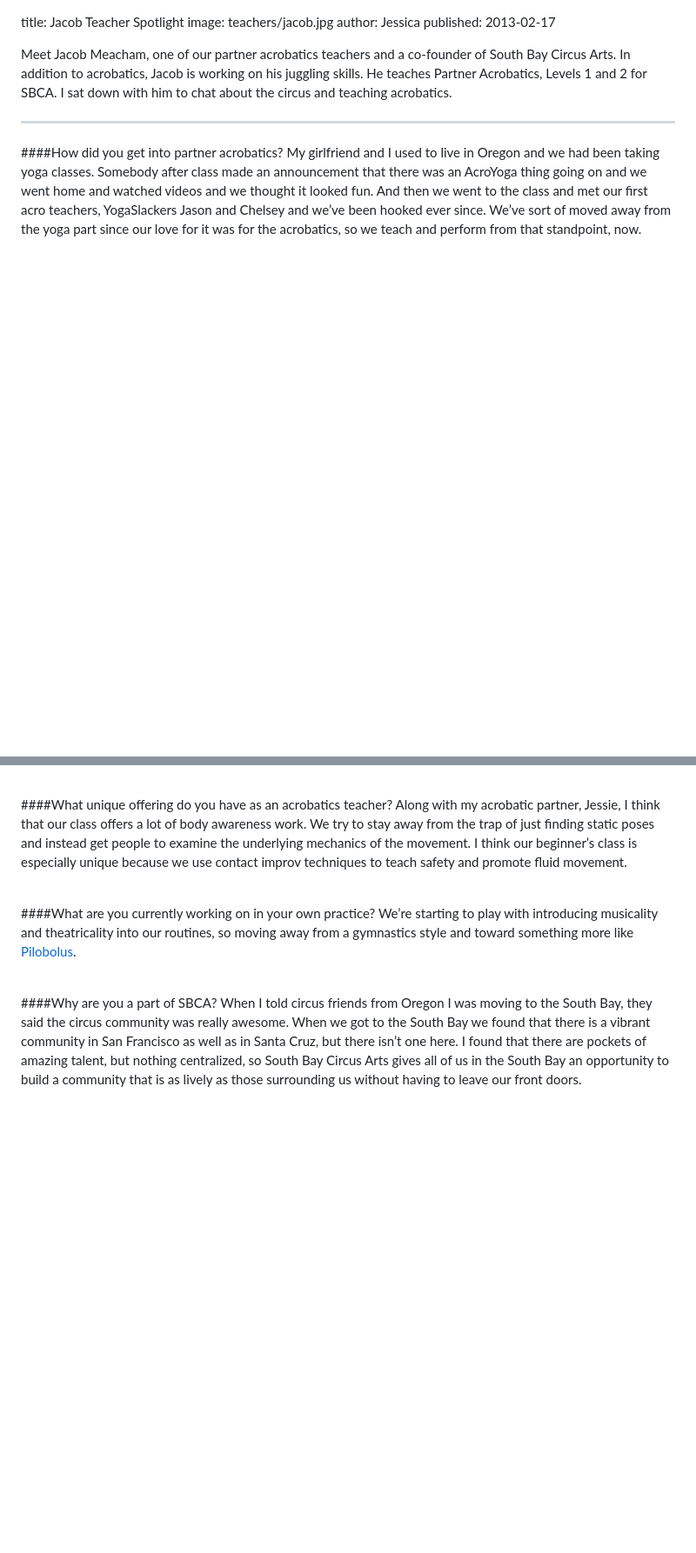
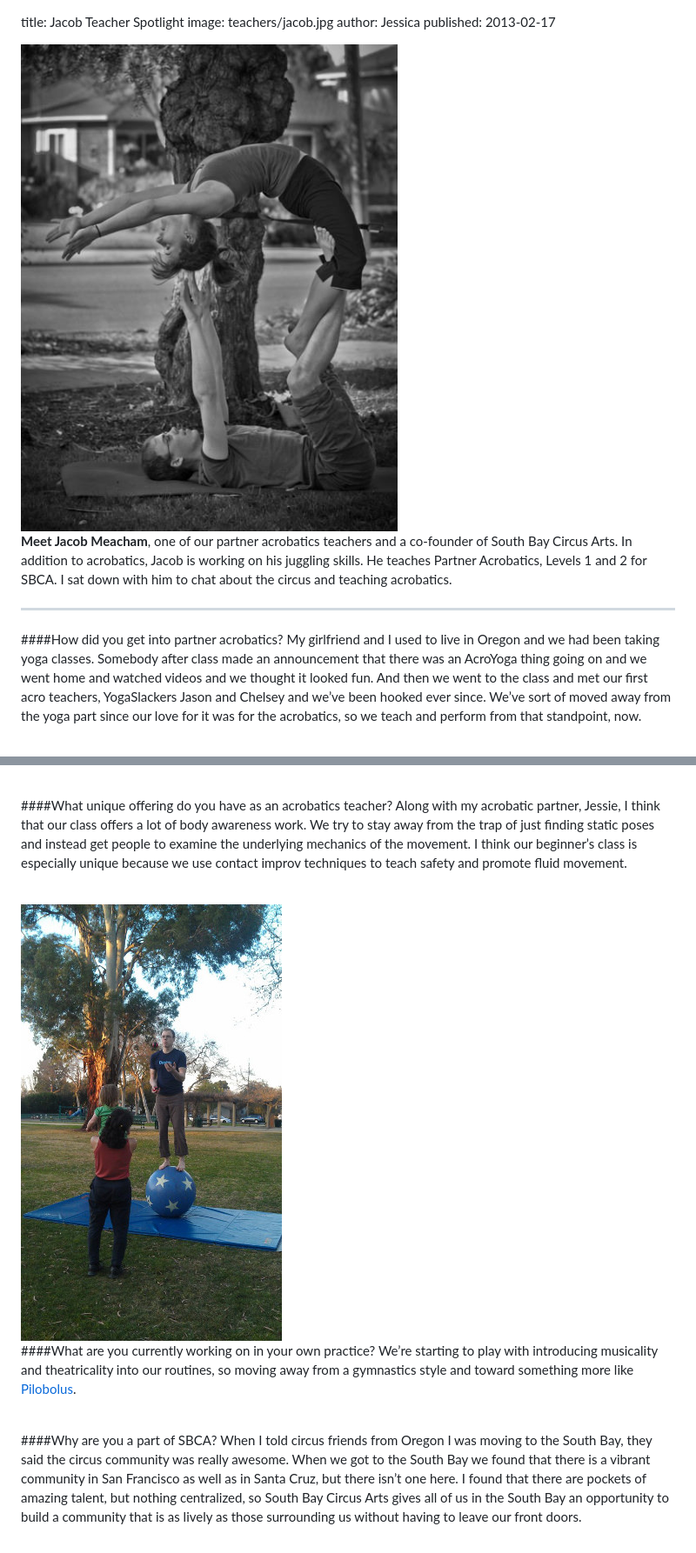
Before and after one commit to jacob-meacham/southbaycircus.com, a Markdown page: pages/blog/jacob-teacher-spotlight.md, 2 parts joined by grey strips. Shown: that part at 87% size. Drawn GitHub-style; pictures changed too: static/img/blog/acro1.jpg (added), static/img/blog/jacob_ball.jpg (added); blank space fills up the shorter version.

Commit message:
Add pictures to Jacob teacher spotlight

```diff
--- a/pages/blog/jacob-teacher-spotlight.md
+++ b/pages/blog/jacob-teacher-spotlight.md
@@ -3,7 +3,9 @@ image: teachers/jacob.jpg
 author: Jessica
 published: 2013-02-17
 
-Meet Jacob Meacham, one of our partner acrobatics teachers and a co-founder of South Bay Circus Arts. In addition to acrobatics, Jacob is working on his juggling skills. He teaches Partner Acrobatics, Levels 1 and 2 for SBCA. I sat down with him to chat about the circus and teaching acrobatics.
+<img src="/static/img/blog/acro1.jpg" class="blog-image" style="float: left; max-width: 300px">
+
+**Meet Jacob Meacham**, one of our partner acrobatics teachers and a co-founder of South Bay Circus Arts. In addition to acrobatics, Jacob is working on his juggling skills. He teaches Partner Acrobatics, Levels 1 and 2 for SBCA. I sat down with him to chat about the circus and teaching acrobatics.
 
 <hr class="soften">
 
@@ -22,6 +24,8 @@ Along with my acrobatic partner, Jessie, I think that our class offers a lot of
 
 <br>
 
+<img src="/static/img/blog/jacob_ball.jpg" class="blog-image" style="float: right; max-width: 300px">
+
 ####What are you currently working on in your own practice?
 We’re starting to play with introducing musicality and theatricality into our routines, so moving away from a gymnastics style and toward something more like [Pilobolus](http://www.pilobolus.com).
 
```
Also changed, not shown: other parts of pages/blog/jacob-teacher-spotlight.md (+4 -0 lines), static/img/teachers/jacob.jpg, 1 other file.
